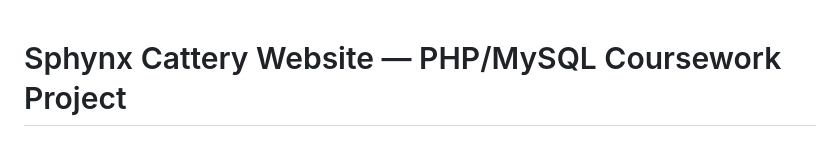
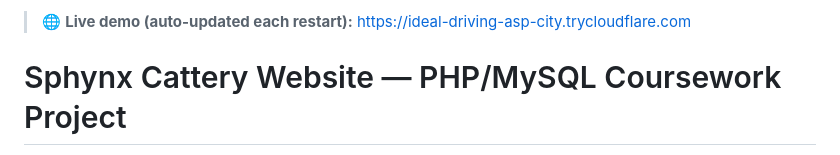
Before and after one commit to BreraDMR/sphynx-cattery-website, a Markdown page: README.md, the part around the change. GitHub-like rendering.

Commit message:
chore: update live demo URL

```diff
--- a/README.md
+++ b/README.md
@@ -1,3 +1,5 @@
+> 🌐 **Live demo (auto-updated each restart):** https://ideal-driving-asp-city.trycloudflare.com  <!-- live-url -->
+
 # Sphynx Cattery Website — PHP/MySQL Coursework Project
 
 A small full-stack web project: a fictional Sphynx-cat cattery storefront
```
